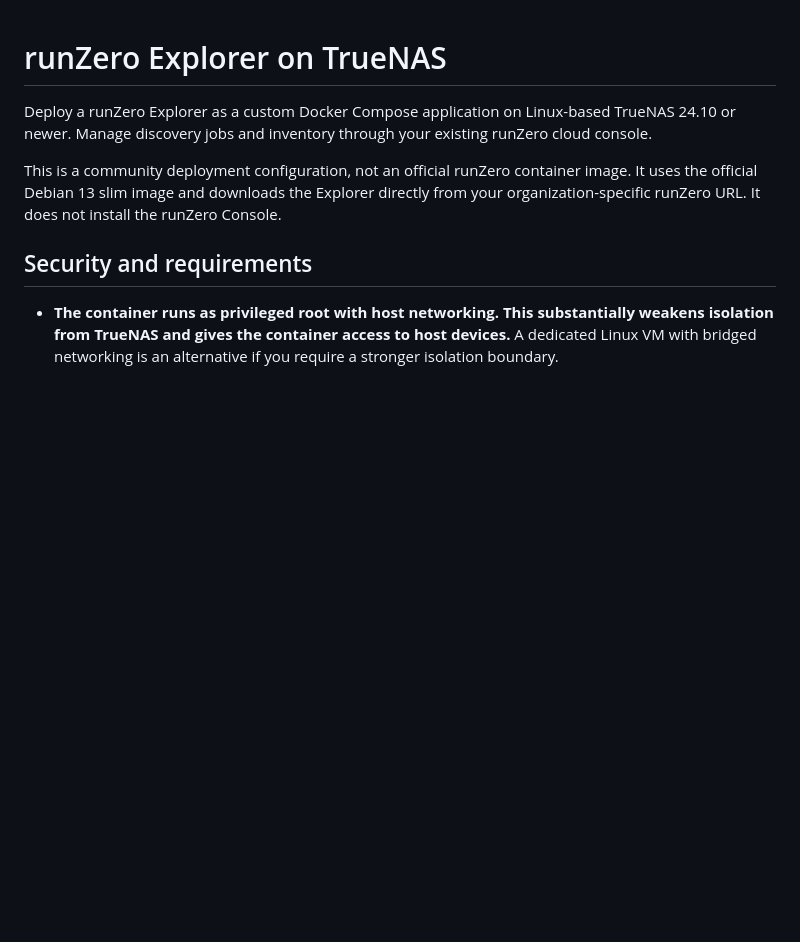
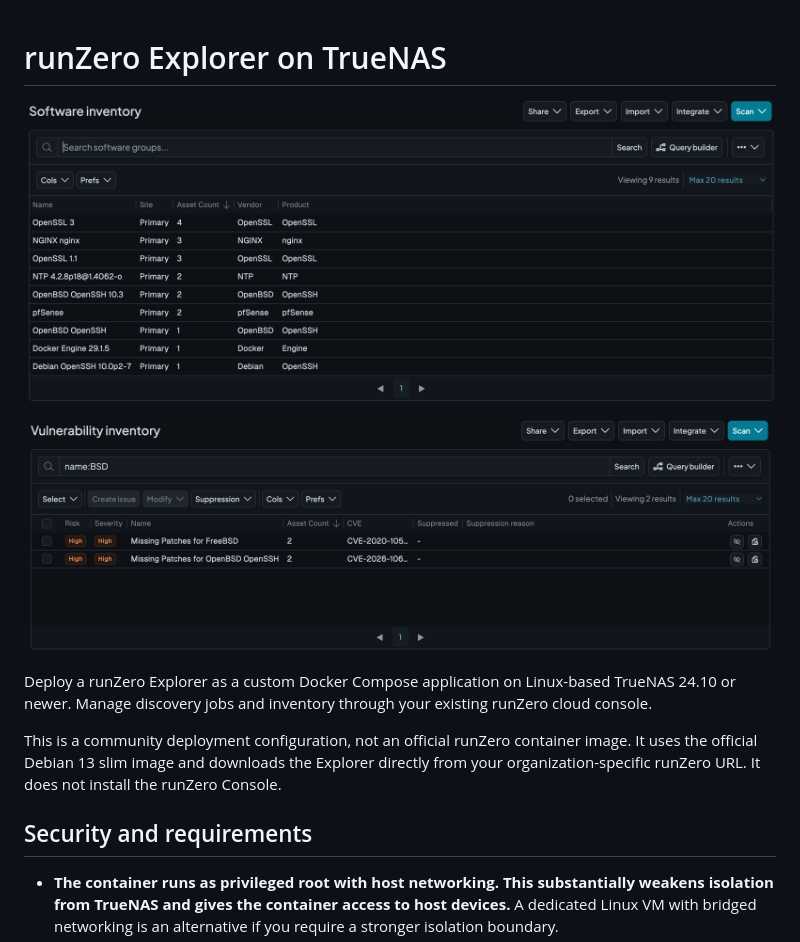
Before and after one commit to lukaszciechanowicz/runzero-docker, a Markdown page: README.md, the part around the change. GitHub-like rendering; pictures changed too: images/software-inventory.png (added), images/vulnerability-inventory.png (added); blank space fills up the shorter version.

Commit message:
Add inventory screenshots to README

```diff
--- a/README.md
+++ b/README.md
@@ -1,4 +1,8 @@
 # runZero Explorer on TrueNAS
+
+![Software inventory](images/software-inventory.png)
+
+![Vulnerability inventory](images/vulnerability-inventory.png)
 
 Deploy a runZero Explorer as a custom Docker Compose application on Linux-based TrueNAS 24.10 or newer. Manage discovery jobs and inventory through your existing runZero cloud console.
 
```
